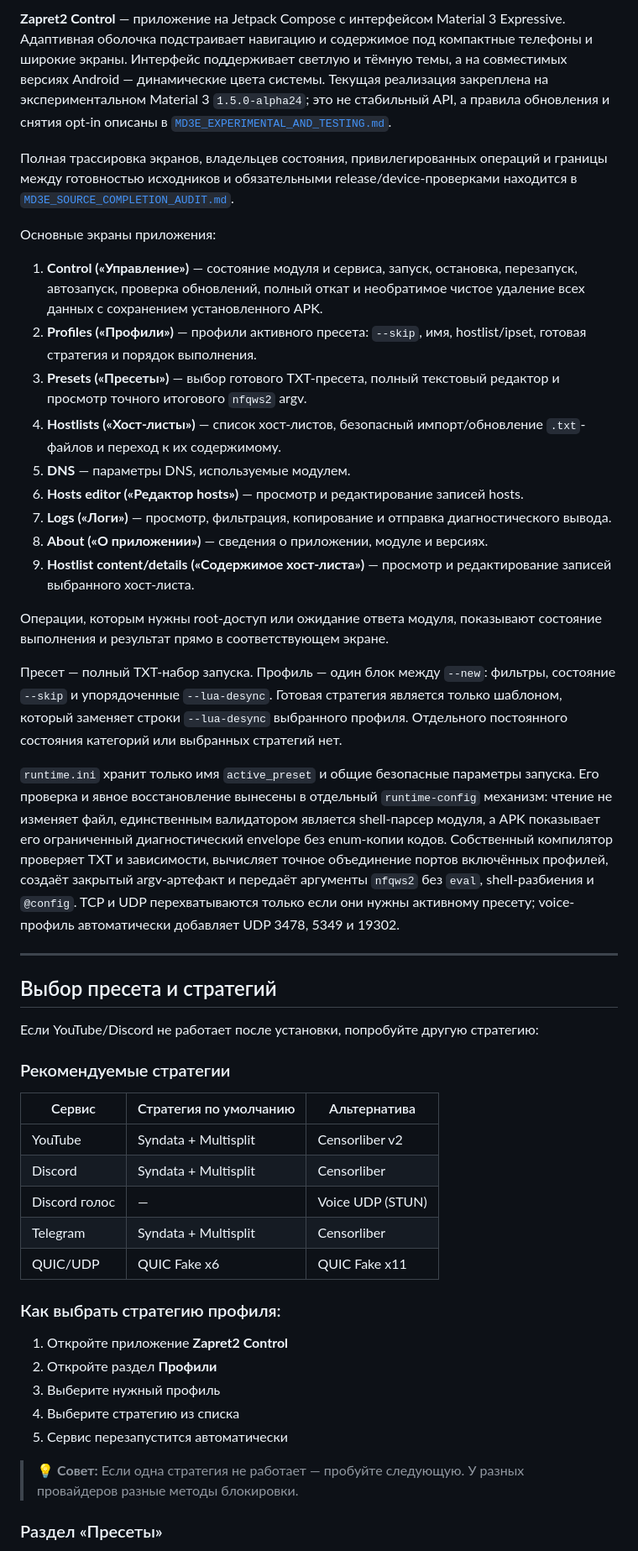
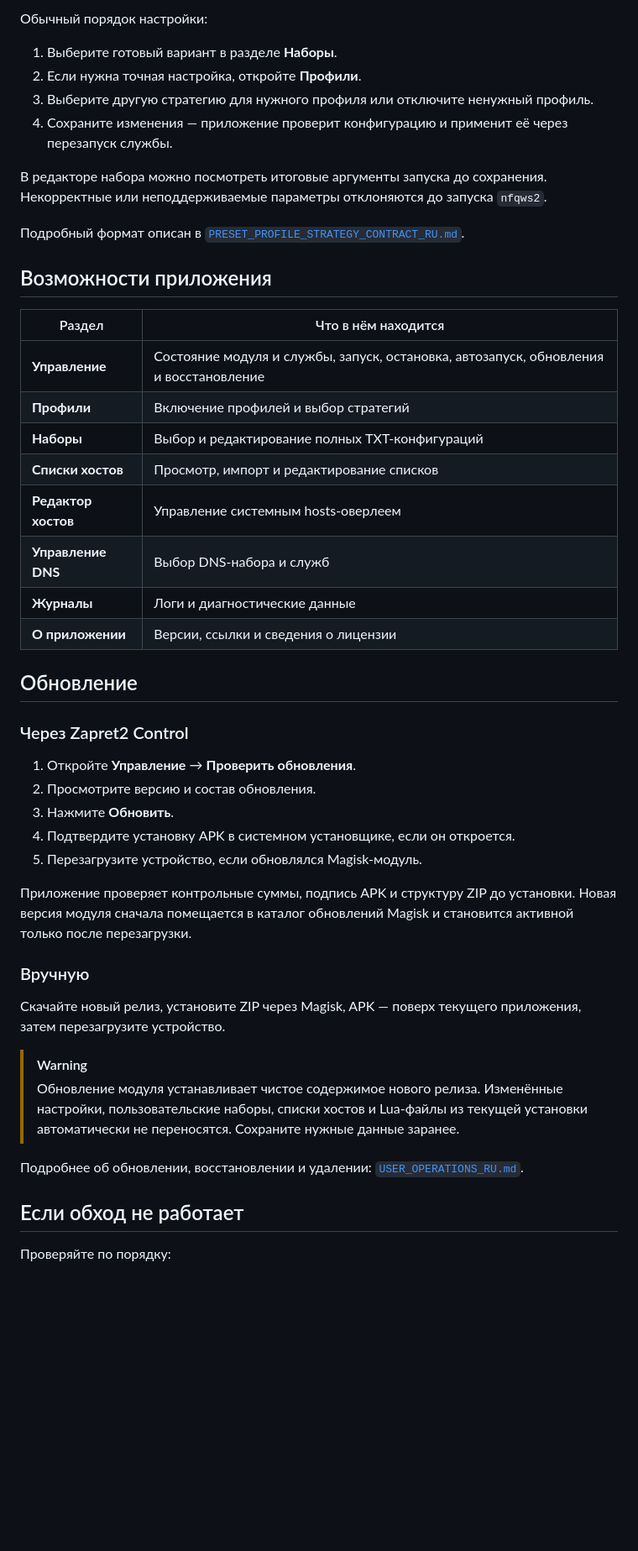
Before and after one commit to youtubediscord/magisk-zapret2, a Markdown page: docs/README.md, the part around one of its changes. Shown at 84% size. Rendered like a GitHub page; blank space fills up the shorter version.

Commit message:
Rewrite Russian README and add license documents

```diff
--- a/docs/README.md
+++ b/docs/README.md
@@ -69,61 +85,59 @@ ZIP предназначен только для установки из раб
 
-**Zapret2 Control** — приложение на Jetpack Compose с интерфейсом Material 3 Expressive. Адаптивная оболочка подстраивает навигацию и содержимое под компактные телефоны и широкие экраны. Интерфейс поддерживает светлую и тёмную темы, а на совместимых версиях Android — динамические цвета системы. Текущая реализация закреплена на экспериментальном Material 3 `1.5.0-alpha24`; это не стабильный API, а правила обновления и снятия opt-in описаны в [`MD3E_EXPERIMENTAL_AND_TESTING.md`](MD3E_EXPERIMENTAL_AND_TESTING.md).
+Обычный порядок настройки:
 
-Полная трассировка экранов, владельцев состояния, привилегированных операций и границы между готовностью исходников и обязательными release/device-проверками находится в [`MD3E_SOURCE_COMPLETION_AUDIT.md`](MD3E_SOURCE_COMPLETION_AUDIT.md).
+1. Выберите готовый вариант в разделе **Наборы**.
+2. Если нужна точная настройка, откройте **Профили**.
+3. Выберите другую стратегию для нужного профиля или отключите ненужный профиль.
+4. Сохраните изменения — приложение проверит конфигурацию и применит её через
+   перезапуск службы.
 
-Основные экраны приложения:
+В редакторе набора можно посмотреть итоговые аргументы запуска до сохранения.
+Некорректные или неподдерживаемые параметры отклоняются до запуска `nfqws2`.
 
-1. **Control («Управление»)** — состояние модуля и сервиса, запуск, остановка, перезапуск, автозапуск, проверка обновлений, полный откат и необратимое чистое удаление всех данных с сохранением установленного APK.
-2. **Profiles («Профили»)** — профили активного пресета: `--skip`, имя, hostlist/ipset, готовая стратегия и порядок выполнения.
-3. **Presets («Пресеты»)** — выбор готового TXT-пресета, полный текстовый редактор и просмотр точного итогового `nfqws2` argv.
-4. **Hostlists («Хост-листы»)** — список хост-листов, безопасный импорт/обновление `.txt`-файлов и переход к их содержимому.
-5. **DNS** — параметры DNS, используемые модулем.
-6. **Hosts editor («Редактор hosts»)** — просмотр и редактирование записей hosts.
-7. **Logs («Логи»)** — просмотр, фильтрация, копирование и отправка диагностического вывода.
-8. **About («О приложении»)** — сведения о приложении, модуле и версиях.
-9. **Hostlist content/details («Содержимое хост-листа»)** — просмотр и редактирование записей выбранного хост-листа.
+Подробный формат описан в
+[`PRESET_PROFILE_STRATEGY_CONTRACT_RU.md`](PRESET_PROFILE_STRATEGY_CONTRACT_RU.md).
 
-Операции, которым нужны root-доступ или ожидание ответа модуля, показывают состояние выполнения и результат прямо в соответствующем экране.
+## Возможности приложения
 
-Пресет — полный TXT-набор запуска. Профиль — один блок между `--new`: фильтры,
-состояние `--skip` и упорядоченные `--lua-desync`. Готовая стратегия является только
-шаблоном, который заменяет строки `--lua-desync` выбранного профиля. Отдельного
-постоянного состояния категорий или выбранных стратегий нет.
+| Раздел | Что в нём находится |
+| --- | --- |
+| **Управление** | Состояние модуля и службы, запуск, остановка, автозапуск, обновления и восстановление |
+| **Профили** | Включение профилей и выбор стратегий |
+| **Наборы** | Выбор и редактирование полных TXT-конфигураций |
+| **Списки хостов** | Просмотр, импорт и редактирование списков |
+| **Редактор хостов** | Управление системным hosts-оверлеем |
+| **Управление DNS** | Выбор DNS-набора и служб |
+| **Журналы** | Логи и диагностические данные |
+| **О приложении** | Версии, ссылки и сведения о лицензии |
 
-`runtime.ini` хранит только имя `active_preset` и общие безопасные параметры запуска.
-Его проверка и явное восстановление вынесены в отдельный `runtime-config` механизм:
-чтение не изменяет файл, единственным валидатором является shell-парсер модуля,
-а APK показывает его ограниченный диагностический envelope без enum-копии кодов.
-Собственный компилятор проверяет TXT и зависимости, вычисляет точное объединение портов
-включённых профилей, создаёт закрытый argv-артефакт и передаёт аргументы `nfqws2`
-без `eval`, shell-разбиения и `@config`. TCP и UDP перехватываются только если они
-нужны активному пресету; voice-профиль автоматически добавляет UDP 3478, 5349 и 19302.
+## Обновление
 
----
+### Через Zapret2 Control
 
-## Выбор пресета и стратегий
+1. Откройте **Управление** → **Проверить обновления**.
+2. Просмотрите версию и состав обновления.
+3. Нажмите **Обновить**.
+4. Подтвердите установку APK в системном установщике, если он откроется.
+5. Перезагрузите устройство, если обновлялся Magisk-модуль.
 
-Если YouTube/Discord не работает после установки, попробуйте другую стратегию:
+Приложение проверяет контрольные суммы, подпись APK и структуру ZIP до установки.
+Новая версия модуля сначала помещается в каталог обновлений Magisk и становится
+активной только после перезагрузки.
 
-### Рекомендуемые стратегии
+### Вручную
 
-| Сервис | Стратегия по умолчанию | Альтернатива |
-|--------|----------------------|--------------|
-| YouTube | Syndata + Multisplit | Censorliber v2 |
-| Discord | Syndata + Multisplit | Censorliber |
-| Discord голос | — | Voice UDP (STUN) |
-| Telegram | Syndata + Multisplit | Censorliber |
-| QUIC/UDP | QUIC Fake x6 | QUIC Fake x11 |
+Скачайте новый релиз, установите ZIP через Magisk, APK — поверх текущего
+приложения, затем перезагрузите устройство.
 
-### Как выбрать стратегию профиля:
+> [!WARNING]
+> Обновление модуля устанавливает чистое содержимое нового релиза. Изменённые
+> настройки, пользовательские наборы, списки хостов и Lua-файлы из текущей
+> установки автоматически не переносятся. Сохраните нужные данные заранее.
 
-1. Откройте приложение **Zapret2 Control**
-2. Откройте раздел **Профили**
-3. Выберите нужный профиль
-4. Выберите стратегию из списка
-5. Сервис перезапустится автоматически
+Подробнее об обновлении, восстановлении и удалении:
+[`USER_OPERATIONS_RU.md`](USER_OPERATIONS_RU.md).
 
-> 💡 **Совет:** Если одна стратегия не работает — пробуйте следующую. У разных провайдеров разные методы блокировки.
+## Если обход не работает
 
-### Раздел «Пресеты»
+Проверяйте по порядку:
 
```
Also changed, not shown: other parts of docs/README.md (+130 -138 lines), docs/LICENSE.md (added, +235 -0 lines), docs/LICENSING.md (added, +53 -0 lines).
